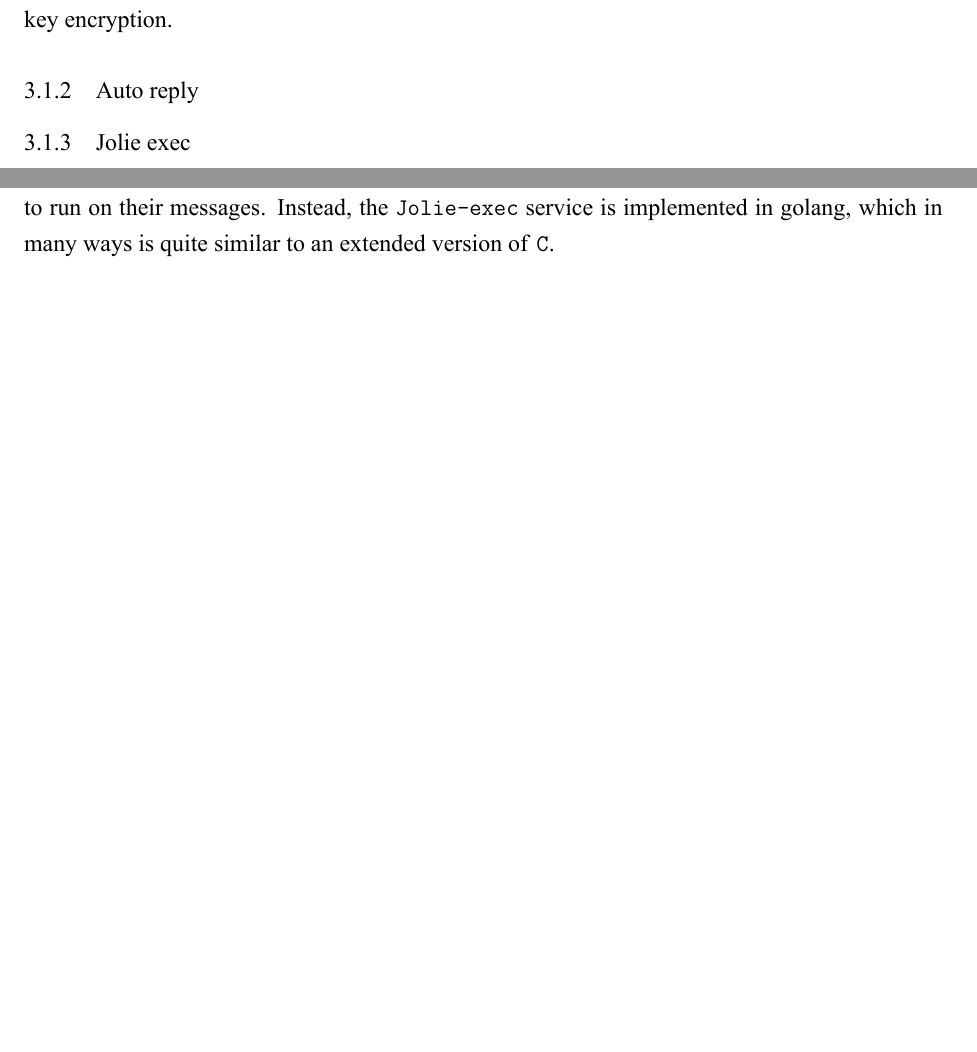
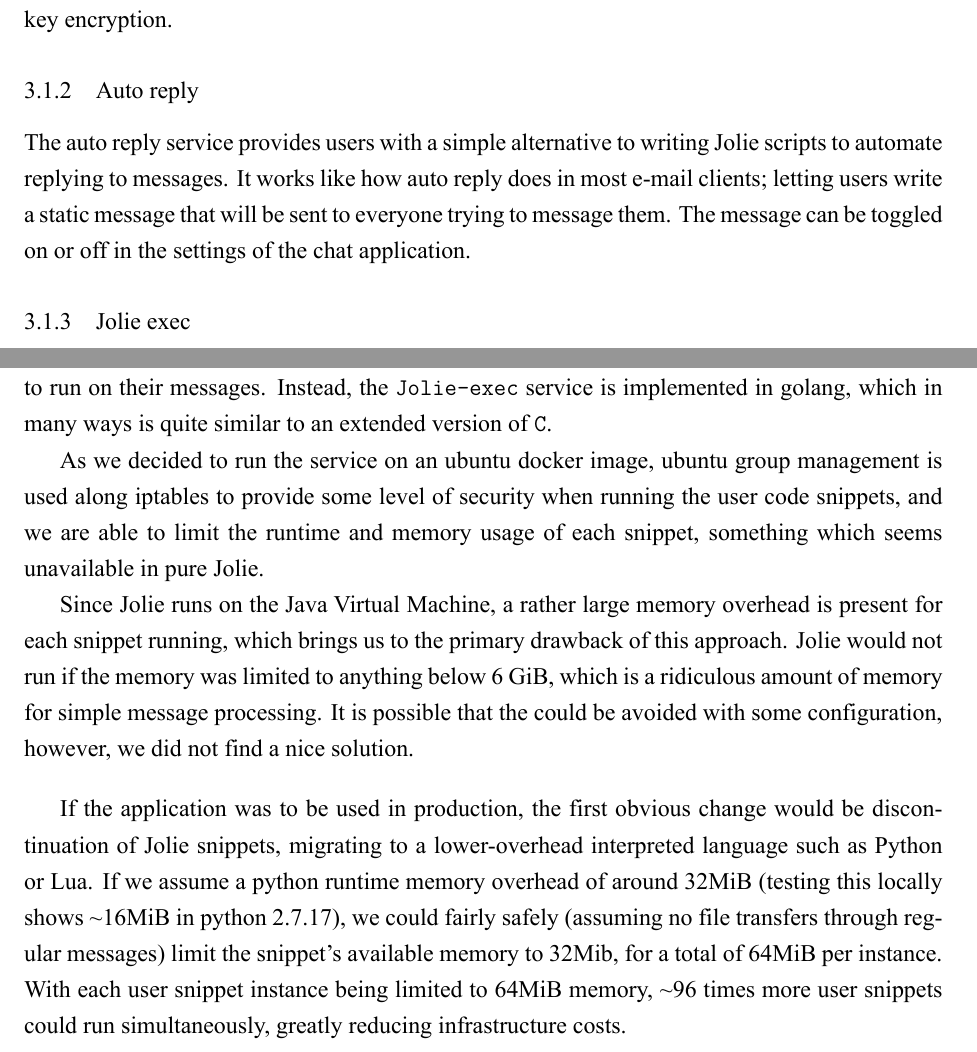
Before and after one commit to DM874-DevOps-2019-Group-2/report, a LaTeX document (main.tex, which reads related_work_and_discussion.tex): two parts of pages 8 and 9 of 9 before the commit and two parts of pages 8 and 9 of 10 after it, joined at a grey line, cut so that both start at the same text, the shorter picture padded with empty space. The pictures show the PDF file main.pdf that the author committed with the source.

Commit message:
might be done with discussion

```diff
--- a/related_work_and_discussion.tex
+++ b/related_work_and_discussion.tex
@@ -16,8 +16,21 @@ On the other hand, while most modern languages have Kafka clients readily availa
 The primary argument one could make for REST over Kafka, is the simplicity of providing API access to the individual services, however this can be mitigated by using an API Gateway which translates REST requests to Kafka messages and vice-versa, which is considered good practice for microservice systems either way.
 
 % -- Jolie exec implemented in go pro/con
-\vspace*{11pt}
+\bigskip
 
 The use of Kafka eliminated \textit{Jolielang} as an option for implementing microservices in the system easily. However, as per verbal agreement, a user should be able to write Jolie code snippets to run on their messages.
 Instead, the \texttt{Jolie-exec} service is implemented in \textit{golang}, which in many ways is quite similar to an extended version of \texttt{C}.
+
+As we decided to run the service on an ubuntu docker image, ubuntu group management is used along iptables to provide some level of security when running the user code snippets, and we are able to limit the runtime and memory usage of each snippet, something which seems unavailable in pure Jolie.
+
+Since Jolie runs on the Java Virtual Machine, a rather large memory overhead is present for each snippet running, which brings us to the primary drawback of this approach.
+Jolie would not run if the memory was limited to anything below 6 GiB, which is a ridiculous amount of memory for simple message processing.
+It is possible that the could be avoided with some configuration, however, we did not find a nice solution.
+
 % -- alternatives to jolie (resource cost wise)
+
+\bigskip
+
+If the application was to be used in production, the first obvious change would be discontinuation of Jolie snippets, migrating to a lower-overhead interpreted language such as \textit{Python} or \textit{Lua}.
+If we assume a python runtime memory overhead of around 32MiB (testing this locally shows \textasciitilde 16MiB in python 2.7.17), we could fairly safely (assuming no file transfers through regular messages) limit the snippet's available memory to 32Mib, for a total of 64MiB per instance.
+With each user snippet instance being limited to 64MiB memory, \textasciitilde 96 times more user snippets could run simultaneously, greatly reducing infrastructure costs.
```
Also changed, not shown: main.tex (+1 -1 lines), main.pdf.
